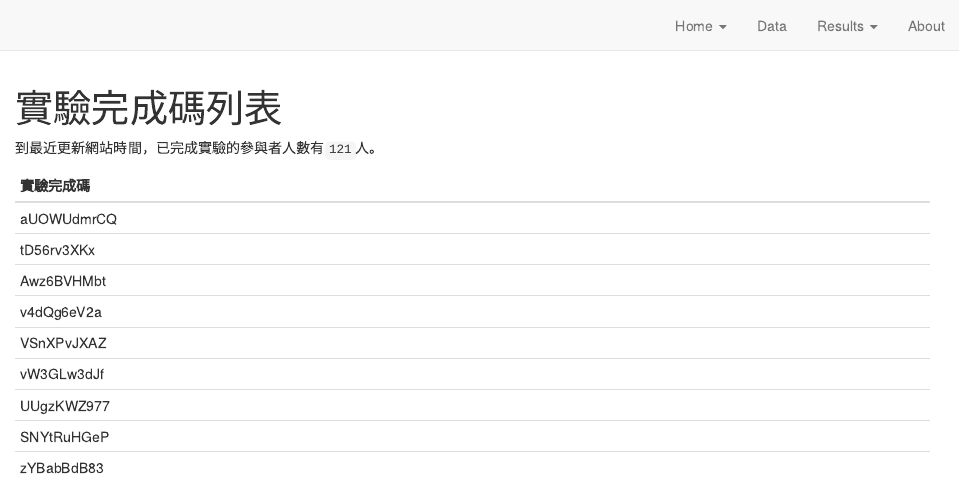
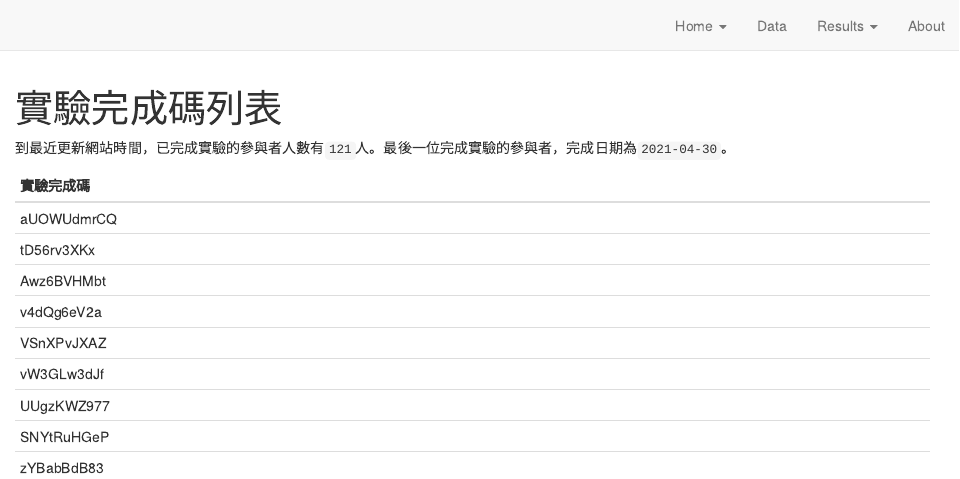
Before and after one commit to SCgeeker/MW_Project, an R Markdown document (endcode.Rmd): the page in a window 1100 px wide, from its top. Rendered offline with R 4.5, knitr and Pandoc, with nearby package versions; drawn as R Markdown's standard HTML page in place of the format the file asks for.

Commit message:
Add the latest date.

````diff
--- a/endcode.Rmd
+++ b/endcode.Rmd
@@ -11,7 +13,7 @@ endcode = postdata$endcode
 ```
 
 
-到最近更新網站時間，已完成實驗的參與者人數有```r length(endcode)```人。
+到最近更新網站時間，已完成實驗的參與者人數有```r length(endcode)```人。最後一位完成實驗的參與者，完成日期為```r latest_date```。
 
 
 ```{r echo=FALSE, message=FALSE, warning=FALSE}
````
Also changed, not shown: endcode.html, index.html, search.json, endcode.Rmd (2 more changed lines), 1 other file.
